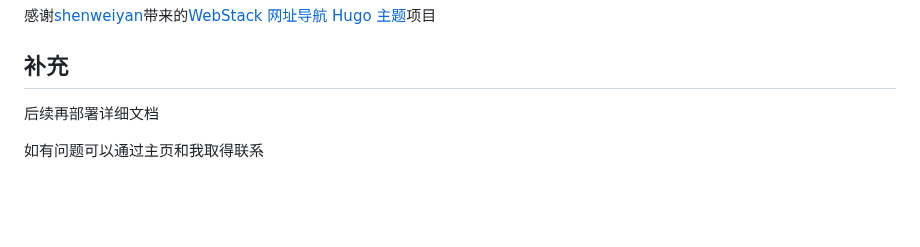
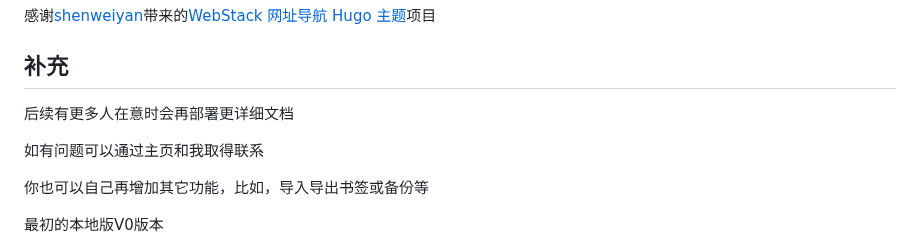
Before and after one commit to rcy1314/nav-manage, a Markdown page: README.md, the part around one of its changes. Drawn GitHub-style; blank space fills up the shorter version.

```diff
--- a/README.md
+++ b/README.md
@@ -352,9 +352,11 @@ npm install express js-yaml cors axios
 
 ## 补充
 
-后续再部署详细文档
+后续有更多人在意时会再部署更详细文档
 
 如有问题可以通过主页和我取得联系
 
+你也可以自己再增加其它功能，比如，导入导出书签或备份等
 
+ 最初的本地版V0版本
 
```
Also changed, not shown: other parts of README.md (+1 -1 lines).
